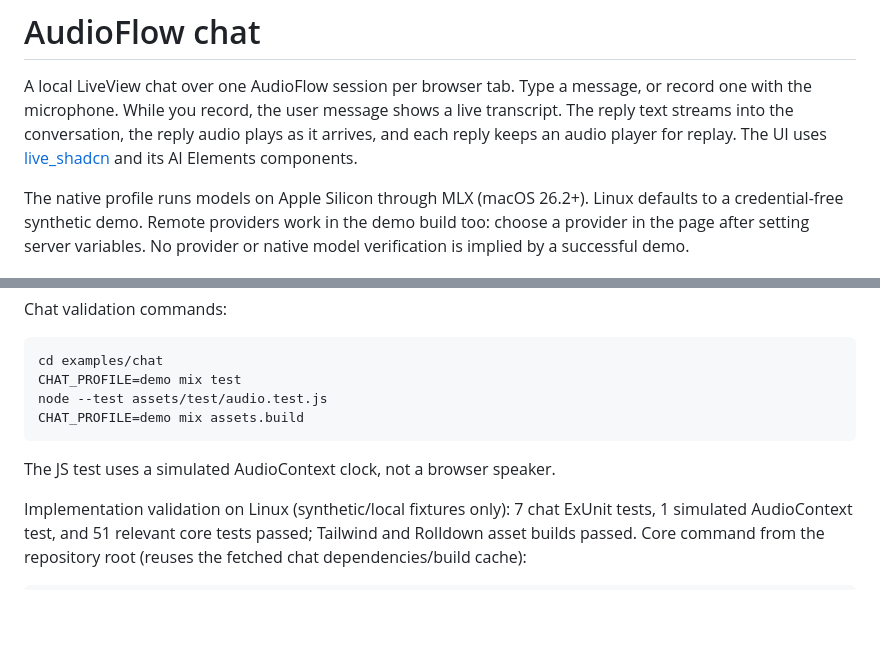
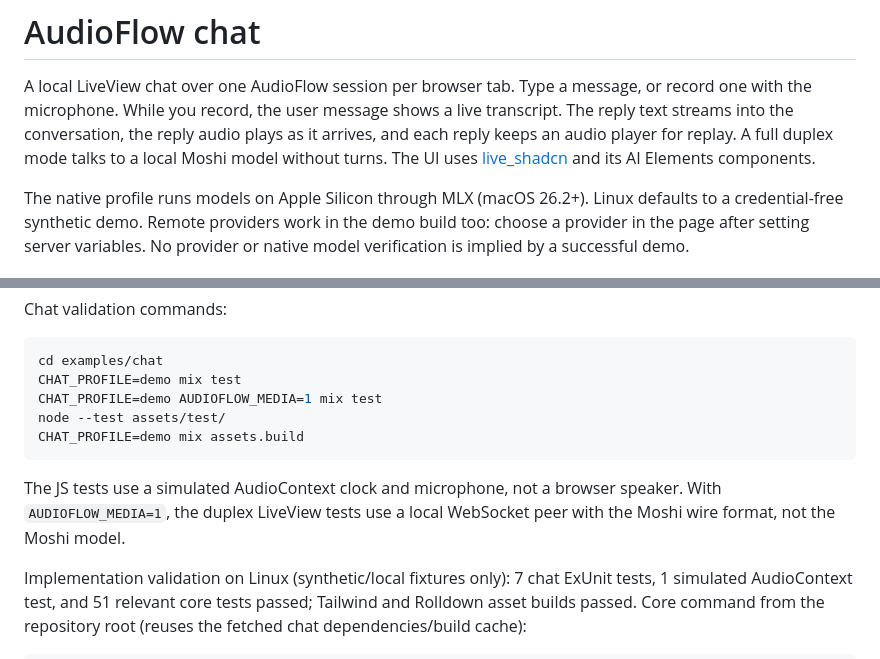
Before and after one commit to flowcopilot/audioflow, a Markdown page: examples/chat/README.md, 2 parts joined by grey strips. GitHub-like rendering; blank space fills up the shorter version.

Commit message:
docs(chat): document full duplex Moshi setup and limits

````diff
--- a/examples/chat/README.md
+++ b/examples/chat/README.md
@@ -4,7 +4,7 @@ A local LiveView chat over one AudioFlow session per browser tab. Type a
 message, or record one with the microphone. While you record, the user message
 shows a live transcript. The reply text streams into the conversation, the
 reply audio plays as it arrives, and each reply keeps an audio player for
-replay. The UI uses [live_shadcn](https://live-shadcn-storybook.fly.dev/) and
+replay. A full duplex mode talks to a local Moshi model without turns. The UI uses [live_shadcn](https://live-shadcn-storybook.fly.dev/) and
 its AI Elements components.
 
 The native profile runs models on Apple Silicon through MLX (macOS 26.2+).
@@ -226,11 +301,14 @@ Chat validation commands:
 ```sh
 cd examples/chat
 CHAT_PROFILE=demo mix test
-node --test assets/test/audio.test.js
+CHAT_PROFILE=demo AUDIOFLOW_MEDIA=1 mix test
+node --test assets/test/
 CHAT_PROFILE=demo mix assets.build
 ```
 
-The JS test uses a simulated AudioContext clock, not a browser speaker.
+The JS tests use a simulated AudioContext clock and microphone, not a browser
+speaker. With `AUDIOFLOW_MEDIA=1`, the duplex LiveView tests use a local
+WebSocket peer with the Moshi wire format, not the Moshi model.
 
 Implementation validation on Linux (synthetic/local fixtures only): 7 chat
 ExUnit tests, 1 simulated AudioContext test, and 51 relevant core tests passed;
````
Also changed, not shown: other parts of examples/chat/README.md (+75 -0 lines), README.md (+3 -1 lines).
